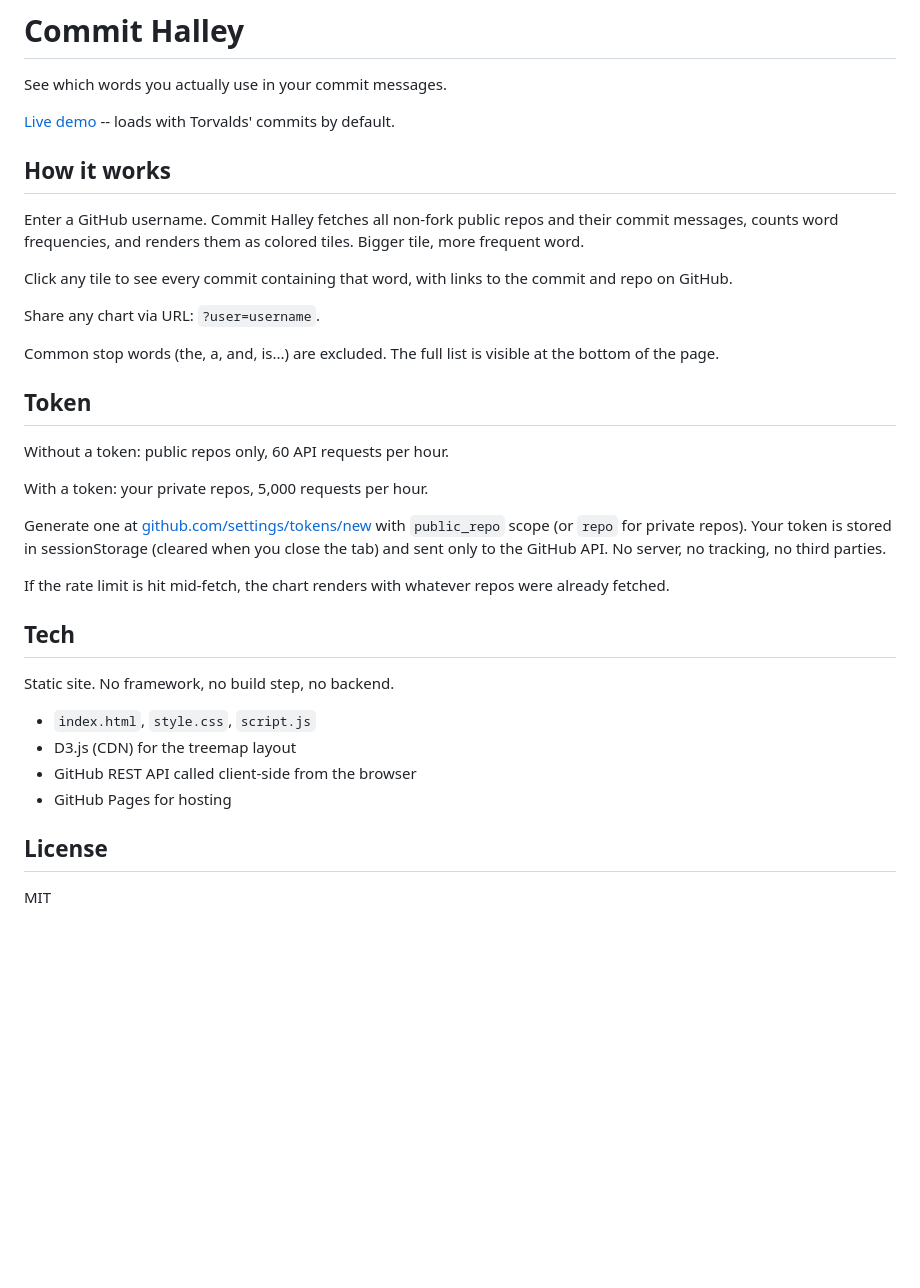
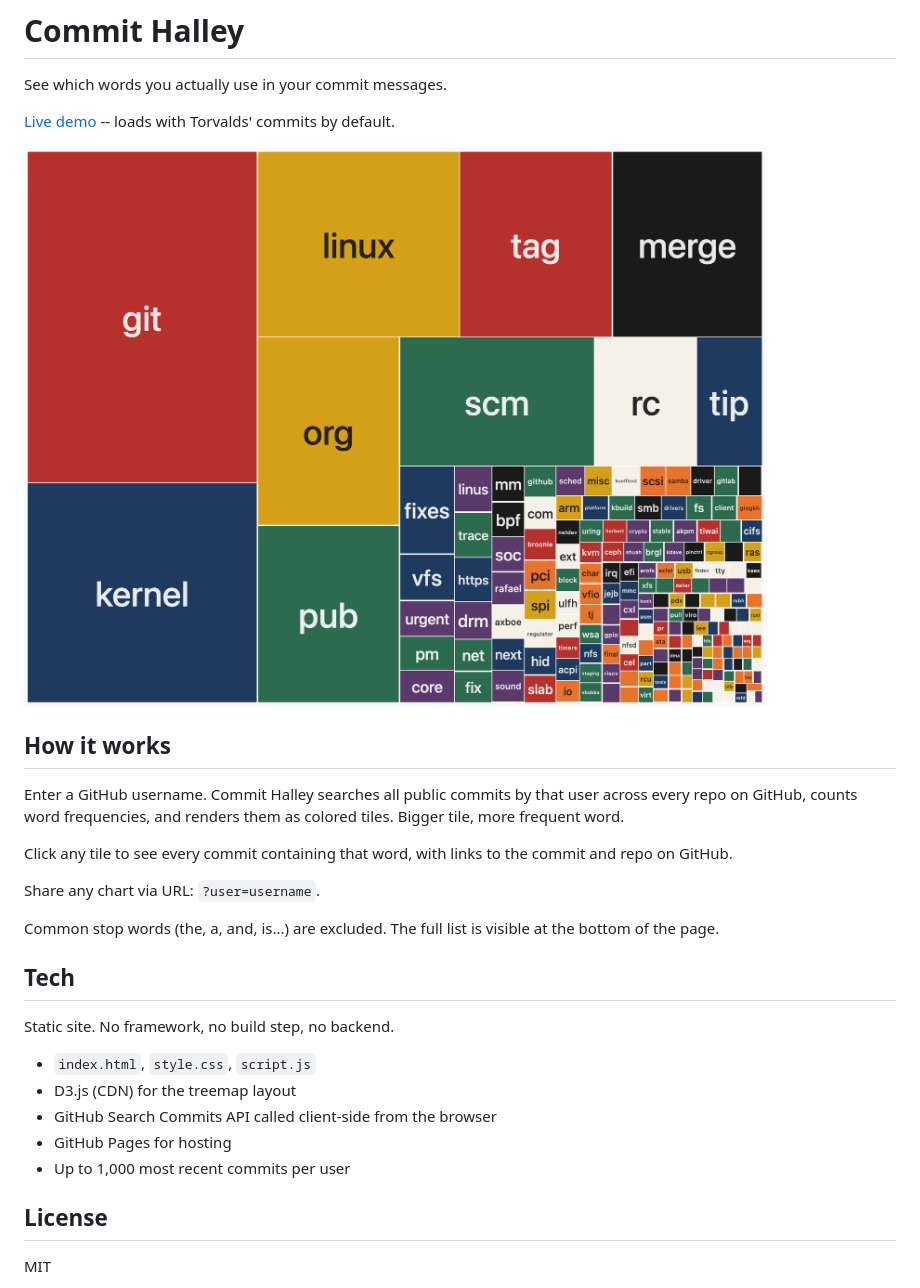
Before and after one commit to paintingstack/commit-halley, a Markdown page: README.md, the part around the change. Drawn GitHub-style; pictures changed too: screenshot.png (added); blank space fills up the shorter version.

Commit message:
add screenshot to README

```diff
--- a/README.md
+++ b/README.md
@@ -4,9 +4,11 @@ See which words you actually use in your commit messages.
 
 [Live demo](https://paintingstack.github.io/commit-halley) -- loads with Torvalds' commits by default.
 
+![Linus Torvalds' commit vocabulary](screenshot.png)
+
 ## How it works
 
-Enter a GitHub username. Commit Halley fetches all non-fork public repos and their commit messages, counts word frequencies, and renders them as colored tiles. Bigger tile, more frequent word.
+Enter a GitHub username. Commit Halley searches all public commits by that user across every repo on GitHub, counts word frequencies, and renders them as colored tiles. Bigger tile, more frequent word.
 
 Click any tile to see every commit containing that word, with links to the commit and repo on GitHub.
 
@@ -14,24 +16,15 @@ Share any chart via URL: `?user=username`.
 
 Common stop words (the, a, and, is...) are excluded. The full list is visible at the bottom of the page.
 
-## Token
-
-Without a token: public repos only, 60 API requests per hour.
-
-With a token: your private repos, 5,000 requests per hour.
-
-Generate one at [github.com/settings/tokens/new](https://github.com/settings/tokens/new) with `public_repo` scope (or `repo` for private repos). Your token is stored in sessionStorage (cleared when you close the tab) and sent only to the GitHub API. No server, no tracking, no third parties.
-
-If the rate limit is hit mid-fetch, the chart renders with whatever repos were already fetched.
-
 ## Tech
 
 Static site. No framework, no build step, no backend.
 
 - `index.html`, `style.css`, `script.js`
 - D3.js (CDN) for the treemap layout
-- GitHub REST API called client-side from the browser
+- GitHub Search Commits API called client-side from the browser
 - GitHub Pages for hosting
+- Up to 1,000 most recent commits per user
 
 ## License
 
```
